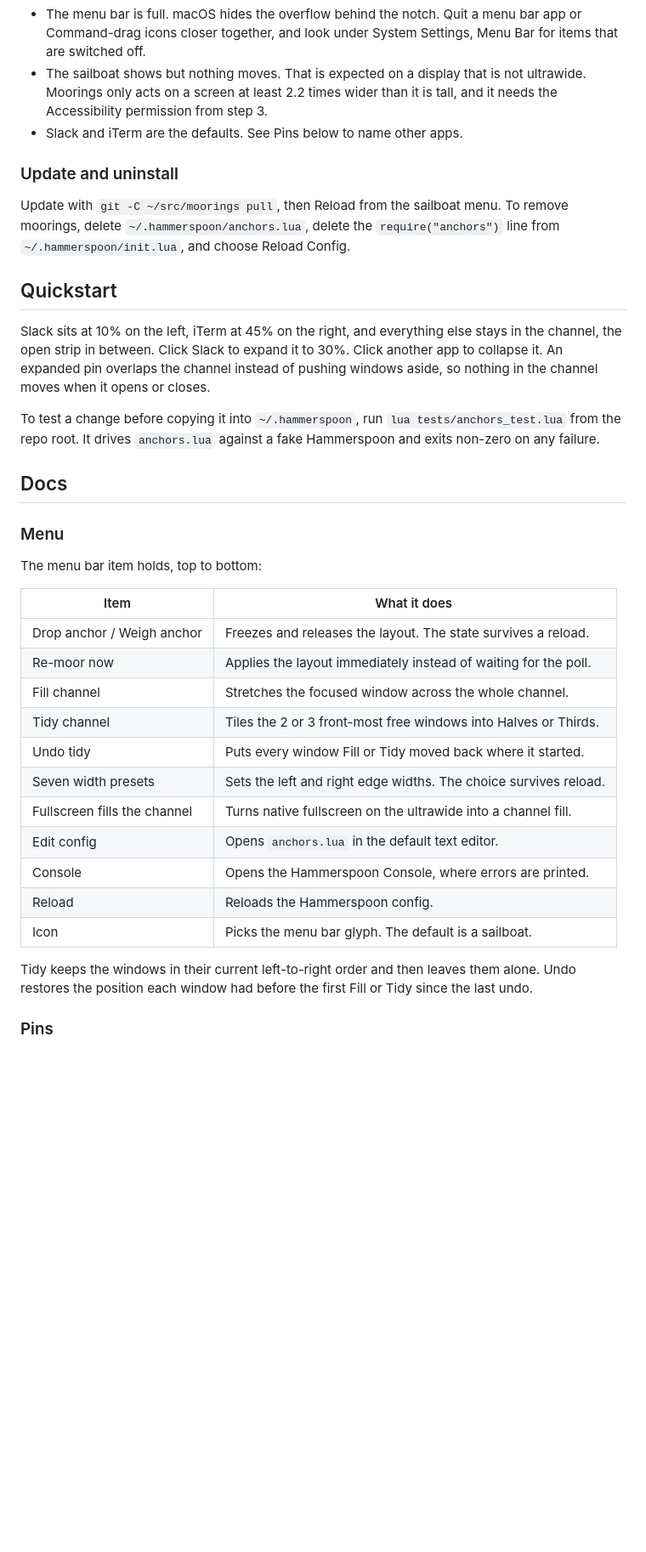
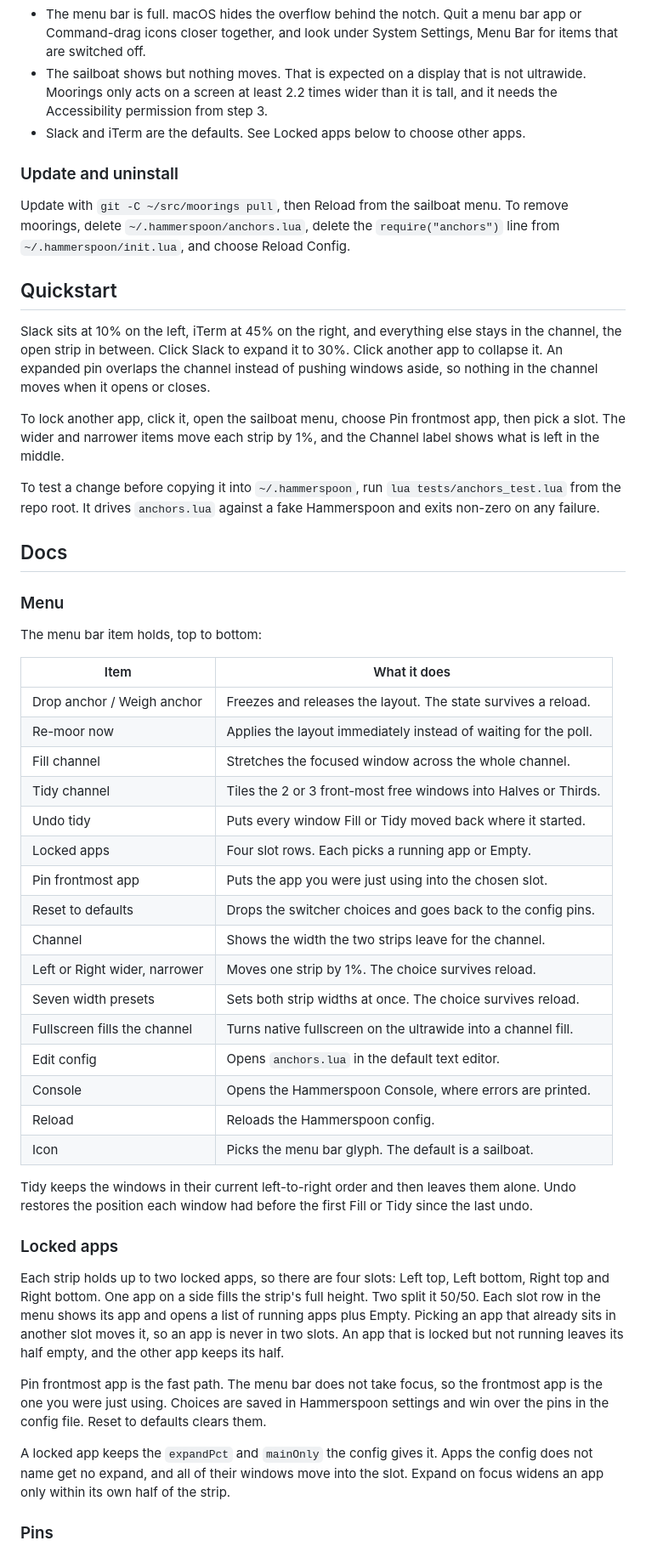
Before and after one commit to dcadolph/moorings, a Markdown page: README.md, the part around one of its changes. Shown at 85% size. Rendered like a GitHub page; blank space fills up the shorter version.

Commit message:
Document locked apps, row config and width steppers

```diff
--- a/README.md
+++ b/README.md
@@ -65,7 +65,7 @@ back after every restart and there is nothing to turn on in Preferences.
 - The sailboat shows but nothing moves. That is expected on a display that is not ultrawide.
   Moorings only acts on a screen at least 2.2 times wider than it is tall, and it needs the
   Accessibility permission from step 3.
-- Slack and iTerm are the defaults. See Pins below to name other apps.
+- Slack and iTerm are the defaults. See Locked apps below to choose other apps.
 
 ### Update and uninstall
 
@@ -80,6 +80,10 @@ channel, the open strip in between. Click Slack to expand it to 30%. Click anoth
 collapse it. An expanded pin overlaps the channel instead of pushing windows aside, so nothing
 in the channel moves when it opens or closes.
 
+To lock another app, click it, open the sailboat menu, choose Pin frontmost app, then pick a
+slot. The wider and narrower items move each strip by 1%, and the Channel label shows what is
+left in the middle.
+
 To test a change before copying it into `~/.hammerspoon`, run `lua tests/anchors_test.lua` from
 the repo root. It drives `anchors.lua` against a fake Hammerspoon and exits non-zero on any
 failure.
@@ -90,22 +94,43 @@ failure.
 
 The menu bar item holds, top to bottom:
 
-| Item                          | What it does&nbsp;                                               |
-|-------------------------------|------------------------------------------------------------------|
-| Drop anchor / Weigh anchor    | Freezes and releases the layout. The state survives a reload.    |
-| Re-moor now                   | Applies the layout immediately instead of waiting for the poll.  |
-| Fill channel                  | Stretches the focused window across the whole channel.           |
-| Tidy channel                  | Tiles the 2 or 3 front-most free windows into Halves or Thirds.  |
-| Undo tidy                     | Puts every window Fill or Tidy moved back where it started.      |
-| Seven width presets           | Sets the left and right edge widths. The choice survives reload. |
-| Fullscreen fills the channel  | Turns native fullscreen on the ultrawide into a channel fill.    |
-| Edit config                   | Opens `anchors.lua` in the default text editor.                  |
-| Console                       | Opens the Hammerspoon Console, where errors are printed.         |
-| Reload                        | Reloads the Hammerspoon config.                                  |
-| Icon                          | Picks the menu bar glyph. The default is a sailboat.             |
+| Item                          | What it does&nbsp;                                              |
+|-------------------------------|-----------------------------------------------------------------|
+| Drop anchor / Weigh anchor    | Freezes and releases the layout. The state survives a reload.   |
+| Re-moor now                   | Applies the layout immediately instead of waiting for the poll. |
+| Fill channel                  | Stretches the focused window across the whole channel.          |
+| Tidy channel                  | Tiles the 2 or 3 front-most free windows into Halves or Thirds. |
+| Undo tidy                     | Puts every window Fill or Tidy moved back where it started.     |
+| Locked apps                   | Four slot rows. Each picks a running app or Empty.              |
+| Pin frontmost app             | Puts the app you were just using into the chosen slot.          |
+| Reset to defaults             | Drops the switcher choices and goes back to the config pins.    |
+| Channel                       | Shows the width the two strips leave for the channel.           |
+| Left or Right wider, narrower | Moves one strip by 1%. The choice survives reload.              |
+| Seven width presets           | Sets both strip widths at once. The choice survives reload.     |
+| Fullscreen fills the channel  | Turns native fullscreen on the ultrawide into a channel fill.   |
+| Edit config                   | Opens `anchors.lua` in the default text editor.                 |
+| Console                       | Opens the Hammerspoon Console, where errors are printed.        |
+| Reload                        | Reloads the Hammerspoon config.                                 |
+| Icon                          | Picks the menu bar glyph. The default is a sailboat.            |
 
 Tidy keeps the windows in their current left-to-right order and then leaves them alone. Undo
 restores the position each window had before the first Fill or Tidy since the last undo.
+
+### Locked apps
+
+Each strip holds up to two locked apps, so there are four slots: Left top, Left bottom, Right
+top and Right bottom. One app on a side fills the strip's full height. Two split it 50/50. Each
+slot row in the menu shows its app and opens a list of running apps plus Empty. Picking an app
+that already sits in another slot moves it, so an app is never in two slots. An app that is
+locked but not running leaves its half empty, and the other app keeps its half.
+
+Pin frontmost app is the fast path. The menu bar does not take focus, so the frontmost app is
+the one you were just using. Choices are saved in Hammerspoon settings and win over the pins in
+the config file. Reset to defaults clears them.
+
+A locked app keeps the `expandPct` and `mainOnly` the config gives it. Apps the config does not
+name get no expand, and all of their windows move into the slot. Expand on focus widens an app
+only within its own half of the strip.
 
 ### Pins
 
```
Also changed, not shown: other parts of README.md (+13 -8 lines).
